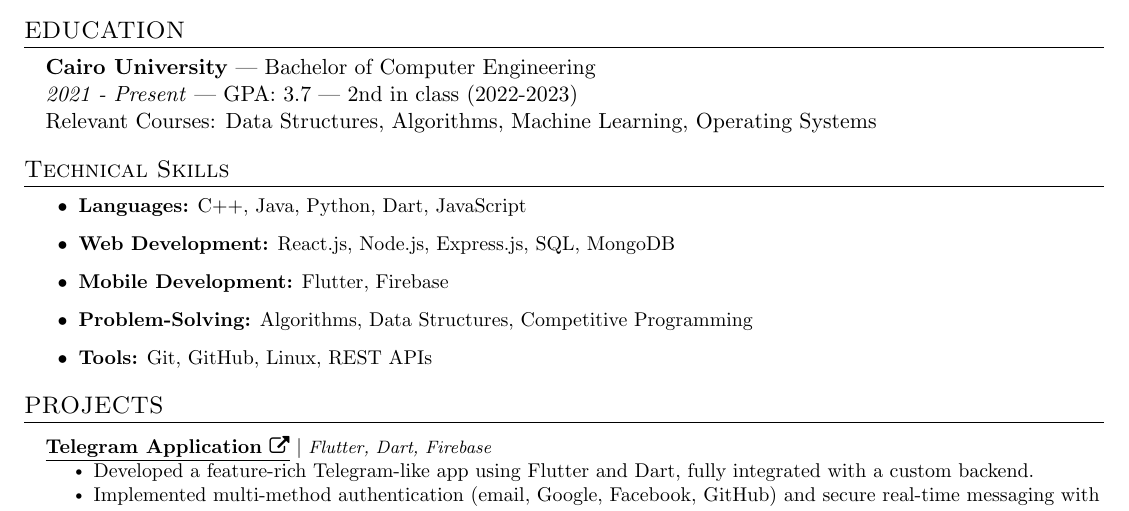
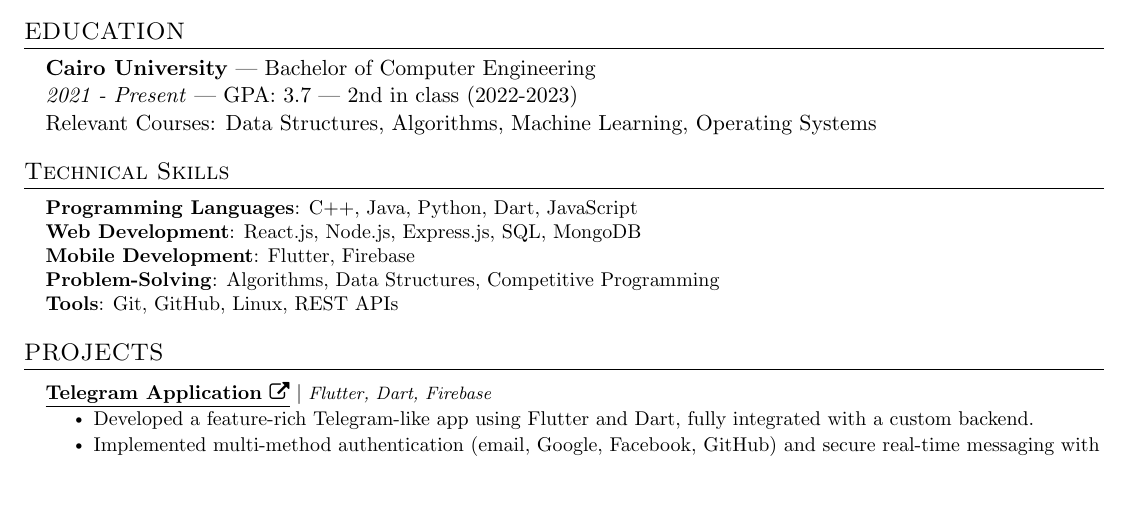
Before and after one commit to Mo-Khater/resume, a LaTeX CV (resume.tex): part of the page, cut so that both start at the same text, the shorter picture padded with empty space. Compiled offline with pdfLaTeX.

Commit message:
refactor resume layout and enhance skills section formatting

```diff
--- a/resume.tex
+++ b/resume.tex
@@ -127,14 +124,45 @@
     }}
 \end{itemize}
 
+% -------------------- SKILLS --------------------
 \section{Technical Skills}
-\begin{itemize}
-  \small{\item \textbf{Languages:} C++, Java, Python, Dart, JavaScript}
-  \small{\item \textbf{Web Development:} React.js, Node.js, Express.js, SQL, MongoDB}
-  \small{\item \textbf{Mobile Development:} Flutter, Firebase}
-  \small{\item \textbf{Problem-Solving:} Algorithms, Data Structures, Competitive Programming}
-  \small{\item \textbf{Tools:} Git, GitHub, Linux, REST APIs}
+ \begin{itemize}[leftmargin=0.15in, label={}]
+    \small{\item{
+
+     \textbf{Programming Languages}{: C++, Java, Python, Dart, JavaScript} \\
+     \textbf{Web Development}{: React.js, Node.js, Express.js, SQL, MongoDB} \\
+
+     \textbf{Mobile Development}{: Flutter, Firebase} \\
+
+     \textbf{Problem-Solving}{: Algorithms, Data Structures, Competitive Programming} \\
+     \textbf{Tools}{: Git, GitHub, Linux, REST APIs} \\
+
+    }}
  \end{itemize}
+
+% -------------------- EXPERIENCE --------------------
+% \section{Professional Experience}
+%   \resumeSubHeadingListStart
+
+%         \resumeProjectHeading
+%         {\textbf{Big Company} $|$ \footnotesize\emph{Software Engineer Intern}}{May 2024 -- August 2024}
+%         \resumeItemListStart
+%           \resumeItem{Bullet point 1}
+%           \resumeItem{Bullet point 2}
+%           \resumeItem{Bullet point 3}
+%           \resumeItem{\textbf{\textit{TECH STACK: }}}
+%         \resumeItemListEnd
+
+%         \resumeProjectHeading
+%         {\textbf{University of Central Florida} $|$ \footnotesize\emph{Undergraduate Teaching Assistant}}{January 2023 -- May 2024}
+%         \resumeItemListStart
+%           \resumeItem{Bullet point 1}
+%           \resumeItem{Bullet point 2}
+%           \resumeItem{Bullet point 3}
+%         \resumeItemListEnd
+
+%     \resumeSubHeadingListEnd
+
 
 % -------------------- PROJECTS --------------------
 \section{PROJECTS}
```
Also changed, not shown: resume.tex (10 more changed lines). Lines whose indentation alone changed are shown as unchanged.
